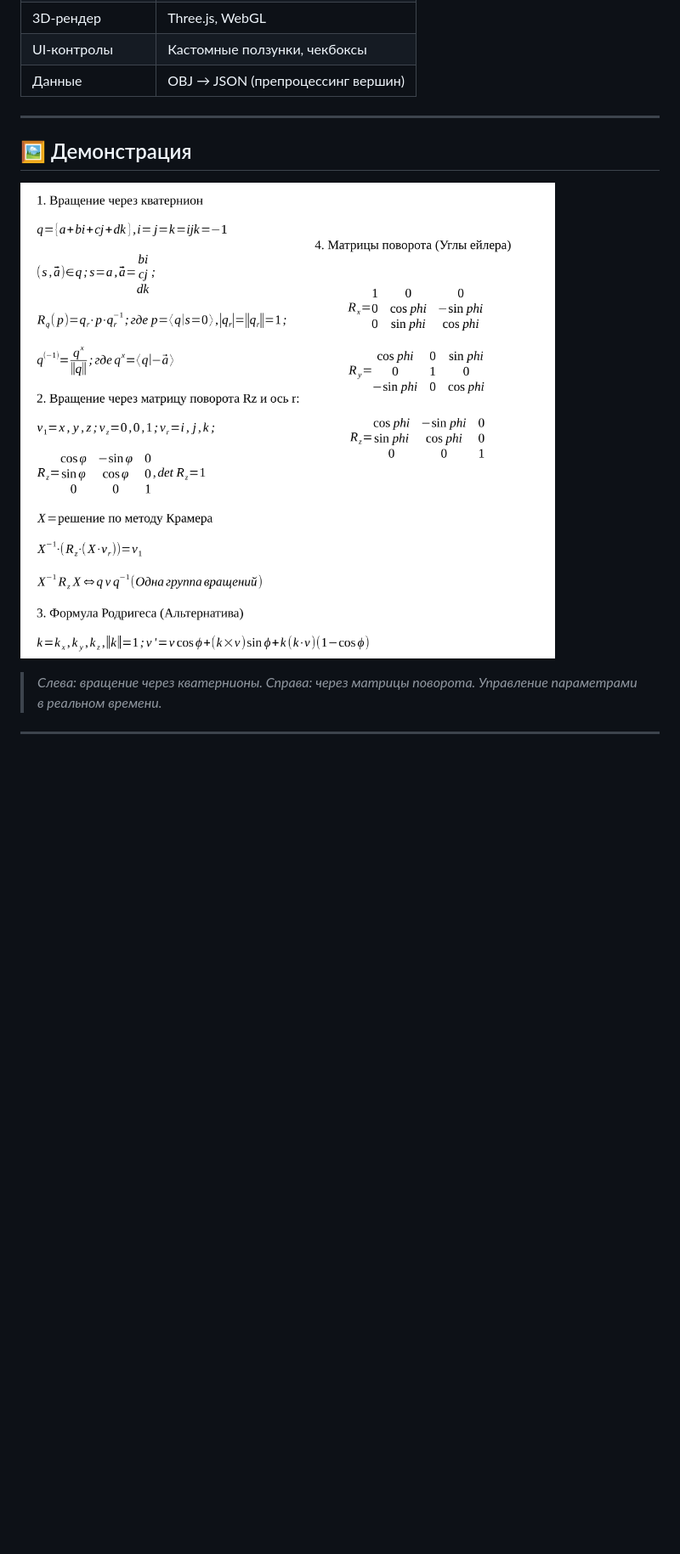
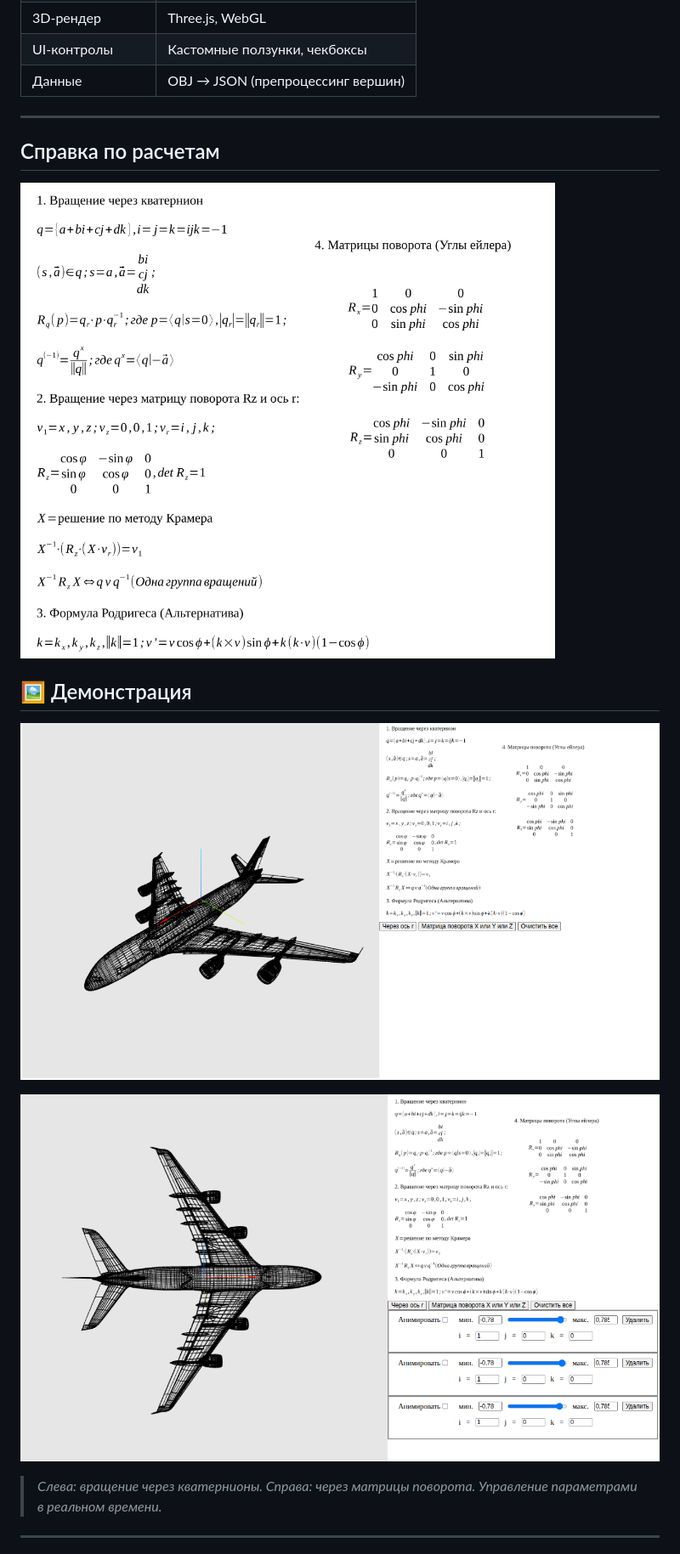
Before and after one commit to Wildcat2k21/heavy_calculations_quaternions, a Markdown page: readme.md, the part around the change. Shown at 85% size. GitHub-like rendering; pictures changed too: public/app1.png (added), public/app2.png (added); blank space fills up the shorter version.

Commit message:
upd

```diff
--- a/readme.md
+++ b/readme.md
@@ -29,9 +29,16 @@
 
 ---
 
+## Справка по расчетам
+
+![Quaternion Calc](./public/quat.png)
+
 ## 🖼 Демонстрация
 
-![Quaternion Visualization](./public/quat.png)
+![Quaternion Visualization](./public/app1.png)
+
+![Quaternion Visualization](./public/app2.png)
+
 > *Слева: вращение через кватернионы. Справа: через матрицы поворота. Управление параметрами в реальном времени.*
 
 ---
```
